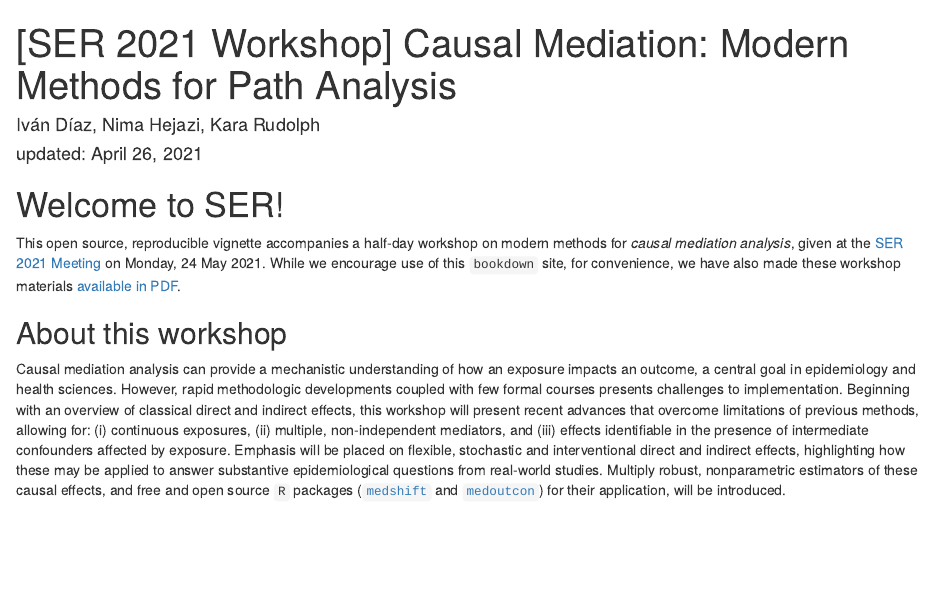
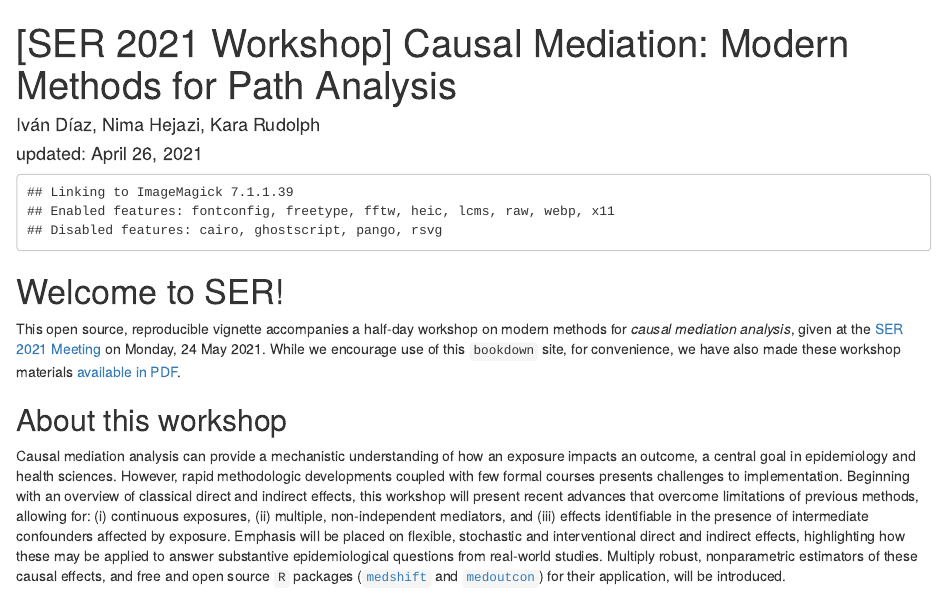
Before and after one commit to nhejazi/ser2021_mediation_workshop, an R Markdown document (index.Rmd): the page in a window 1100 px wide, from its top. Rendered offline with R 4.5, knitr and Pandoc, with nearby package versions; drawn as R Markdown's standard HTML page in place of the format the file asks for; some code elsewhere in the file could not run offline.

Commit message:
add magick dep

````diff
--- a/.github/workflows/bookdown.yml
+++ b/.github/workflows/bookdown.yml
@@ -27,7 +27,7 @@ jobs:
 
       - name: Install system dependencies
         run: |
-          sudo apt install -y curl libcurl4-doc libcurl4-openssl-dev texlive-extra-utils ghostscript
+          sudo apt install -y curl libcurl4-doc libcurl4-openssl-dev libmagick++-dev texlive-extra-utils ghostscript
 
       - name: Cache R packages
         uses: actions/cache@v2
--- a/index.Rmd
+++ b/index.Rmd
@@ -21,6 +21,10 @@ description: "Open source, reproducible teaching materials accompanying a
   workshop on modern methods for causal mediation analysis, given at the [SER
   2021 Meeting]() on Monday, 24 May 2021."
 ---
+
+```{r magick, echo=FALSE}
+library(magick)
+```
 
 # Welcome to SER! {-}
 
````
Also changed, not shown: 3 other files.
